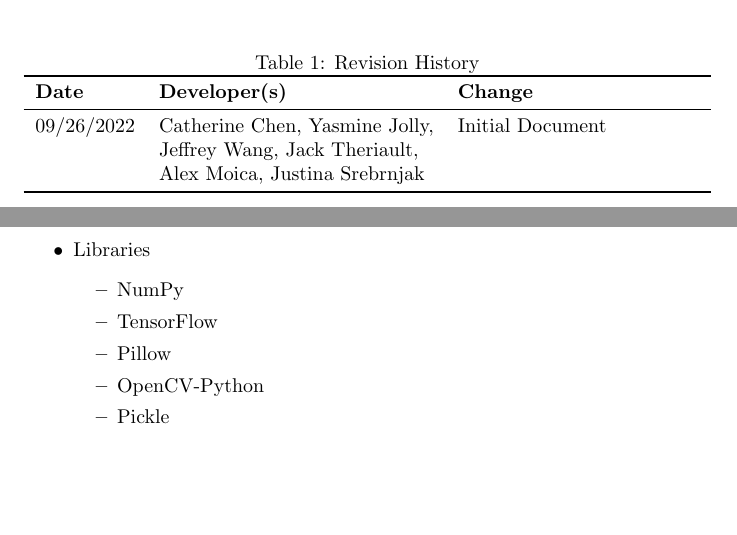
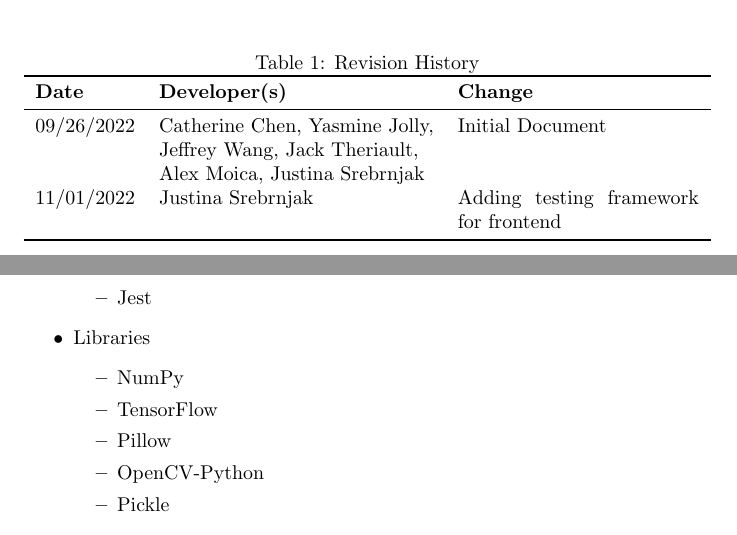
Before and after one commit to jeff-rey-wang/utrition, a LaTeX document (docs/DevelopmentPlan/DevelopmentPlan.tex): two parts of pages 1 and 6 of 7, joined at a grey line, cut so that both start at the same text, the shorter picture padded with empty space. Compiled offline with pdfLaTeX.

Commit message:
Added testing framework for frontend

```diff
--- a/docs/DevelopmentPlan/DevelopmentPlan.tex
+++ b/docs/DevelopmentPlan/DevelopmentPlan.tex
@@ -25,6 +25,7 @@
 09/26/2022 & Catherine Chen, Yasmine Jolly, &Initial Document\\
 &Jeffrey Wang, Jack Theriault, &\\
 &Alex Moica, Justina Srebrnjak &\\
+11/01/2022 & Justina Srebrnjak &Adding testing framework for frontend\\
 \bottomrule
 \end{tabularx}
 \end{table}
@@ -160,6 +161,7 @@ The following technologies will be used for the development and testing of the s
 	\item Unit testing framework \& code coverage measuring tool
 	\begin{itemize}
 		\item Pytest
+		\item Jest
 	\end{itemize}
 	\item Libraries
 	\begin{itemize}
```
Also changed, not shown: docs/DevelopmentPlan/DevelopmentPlan.pdf.
